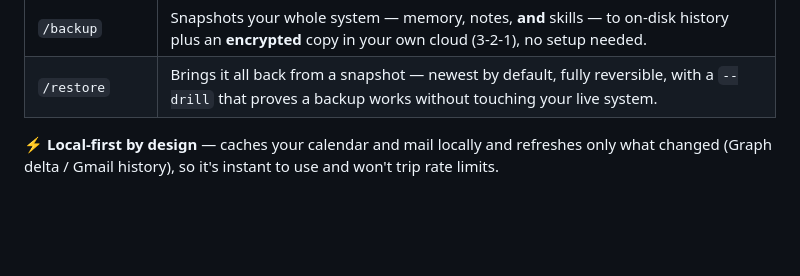
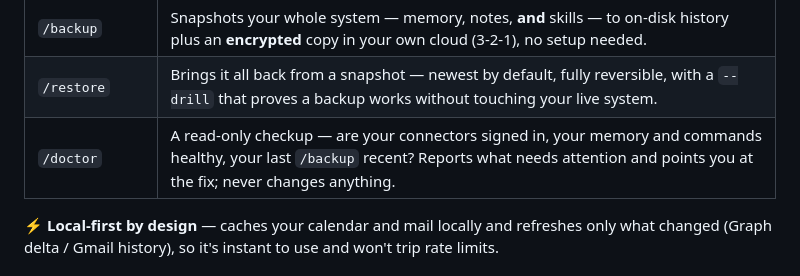
Before and after one commit to cvp1/ai-os, a Markdown page: README.md, the part around the change. Drawn GitHub-style; blank space fills up the shorter version.

Commit message:
README: add /doctor to the command table (was missing after 2026.06.30c)
Co-Authored-By: Claude Opus 4.8 (1M context) <noreply@anthropic.com>

```diff
--- a/README.md
+++ b/README.md
@@ -77,6 +77,7 @@ as-of June 2026; verify before relying on them.
 | `/workflow-visualizer` | Turns a system you describe into one interactive HTML diagram. |
 | `/backup` | Snapshots your whole system — memory, notes, **and** skills — to on-disk history plus an **encrypted** copy in your own cloud (3-2-1), no setup needed. |
 | `/restore` | Brings it all back from a snapshot — newest by default, fully reversible, with a `--drill` that proves a backup works without touching your live system. |
+| `/doctor` | A read-only checkup — are your connectors signed in, your memory and commands healthy, your last `/backup` recent? Reports what needs attention and points you at the fix; never changes anything. |
 
 **⚡ Local-first by design** — caches your calendar and mail locally and refreshes only what changed (Graph delta / Gmail history), so it's instant to use and won't trip rate limits.
 
```
